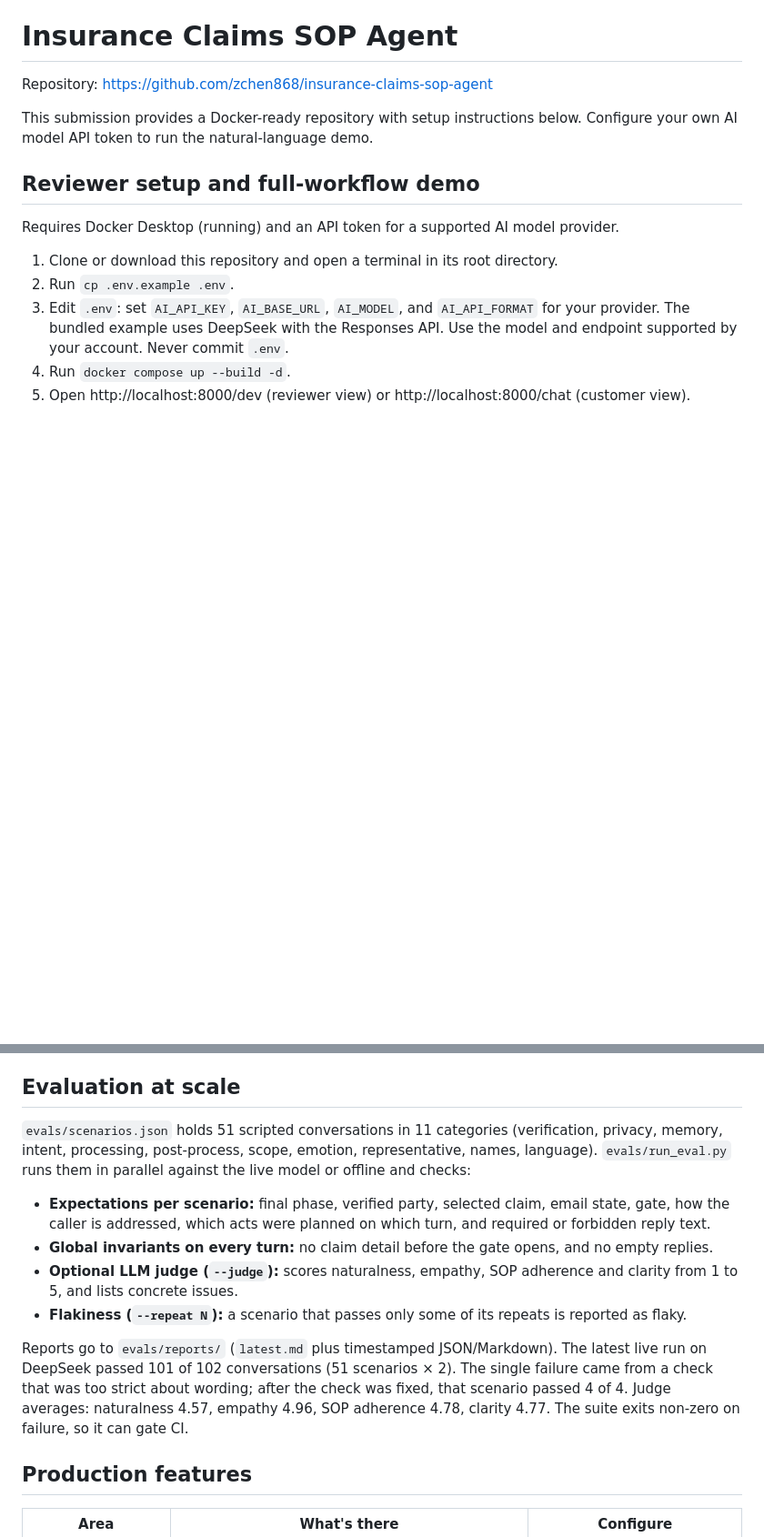
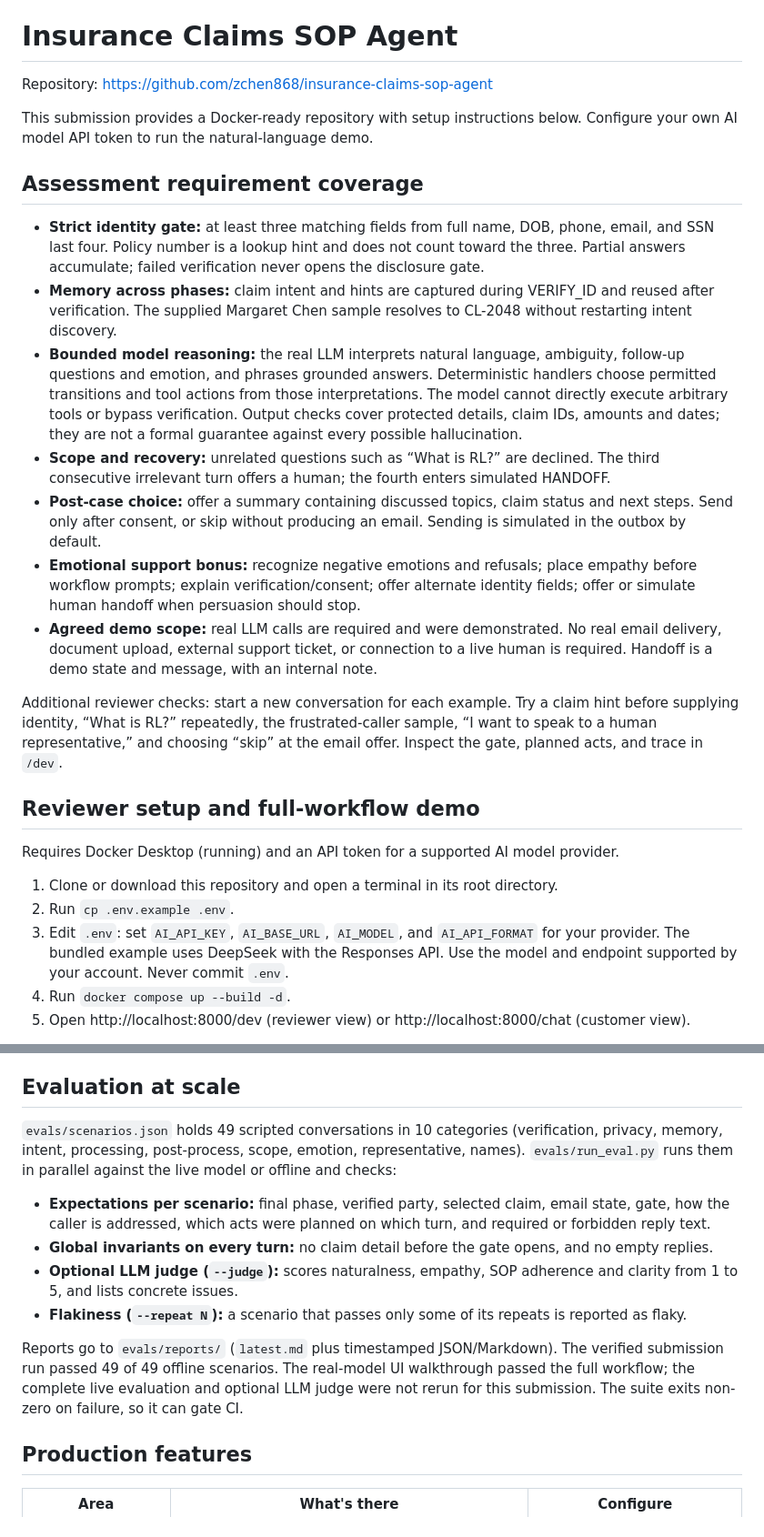
Before and after one commit to zchen868/insurance-claims-sop-agent, a Markdown page: README.md, 2 parts joined by grey strips. Shown at 91% size. Drawn GitHub-style; blank space fills up the shorter version.

Commit message:
Document assessment coverage and verified test results

```diff
--- a/README.md
+++ b/README.md
@@ -3,6 +3,18 @@
 Repository: https://github.com/zchen868/insurance-claims-sop-agent
 
 This submission provides a Docker-ready repository with setup instructions below. Configure your own AI model API token to run the natural-language demo.
+
+## Assessment requirement coverage
+
+- **Strict identity gate:** at least three matching fields from full name, DOB, phone, email, and SSN last four. Policy number is a lookup hint and does not count toward the three. Partial answers accumulate; failed verification never opens the disclosure gate.
+- **Memory across phases:** claim intent and hints are captured during VERIFY_ID and reused after verification. The supplied Margaret Chen sample resolves to CL-2048 without restarting intent discovery.
+- **Bounded model reasoning:** the real LLM interprets natural language, ambiguity, follow-up questions and emotion, and phrases grounded answers. Deterministic handlers choose permitted transitions and tool actions from those interpretations. The model cannot directly execute arbitrary tools or bypass verification. Output checks cover protected details, claim IDs, amounts and dates; they are not a formal guarantee against every possible hallucination.
+- **Scope and recovery:** unrelated questions such as “What is RL?” are declined. The third consecutive irrelevant turn offers a human; the fourth enters simulated HANDOFF.
+- **Post-case choice:** offer a summary containing discussed topics, claim status and next steps. Send only after consent, or skip without producing an email. Sending is simulated in the outbox by default.
+- **Emotional support bonus:** recognize negative emotions and refusals; place empathy before workflow prompts; explain verification/consent; offer alternate identity fields; offer or simulate human handoff when persuasion should stop.
+- **Agreed demo scope:** real LLM calls are required and were demonstrated. No real email delivery, document upload, external support ticket, or connection to a live human is required. Handoff is a demo state and message, with an internal note.
+
+Additional reviewer checks: start a new conversation for each example. Try a claim hint before supplying identity, “What is RL?” repeatedly, the frustrated-caller sample, “I want to speak to a human representative,” and choosing “skip” at the email offer. Inspect the gate, planned acts, and trace in `/dev`.
 
 ## Reviewer setup and full-workflow demo
 
@@ -167,14 +179,14 @@ Example (frustrated caller, not verified):
 
 ## Evaluation at scale
 
-`evals/scenarios.json` holds 51 scripted conversations in 11 categories (verification, privacy, memory, intent, processing, post-process, scope, emotion, representative, names, language). `evals/run_eval.py` runs them in parallel against the live model or offline and checks:
+`evals/scenarios.json` holds 49 scripted conversations in 10 categories (verification, privacy, memory, intent, processing, post-process, scope, emotion, representative, names). `evals/run_eval.py` runs them in parallel against the live model or offline and checks:
 
 - **Expectations per scenario:** final phase, verified party, selected claim, email state, gate, how the caller is addressed, which acts were planned on which turn, and required or forbidden reply text.
 - **Global invariants on every turn:** no claim detail before the gate opens, and no empty replies.
 - **Optional LLM judge (`--judge`):** scores naturalness, empathy, SOP adherence and clarity from 1 to 5, and lists concrete issues.
 - **Flakiness (`--repeat N`):** a scenario that passes only some of its repeats is reported as flaky.
 
-Reports go to `evals/reports/` (`latest.md` plus timestamped JSON/Markdown). The latest live run on DeepSeek passed 101 of 102 conversations (51 scenarios × 2). The single failure came from a check that was too strict about wording; after the check was fixed, that scenario passed 4 of 4. Judge averages: naturalness 4.57, empathy 4.96, SOP adherence 4.78, clarity 4.77. The suite exits non-zero on failure, so it can gate CI.
+Reports go to `evals/reports/` (`latest.md` plus timestamped JSON/Markdown). The verified submission run passed 49 of 49 offline scenarios. The real-model UI walkthrough passed the full workflow; the complete live evaluation and optional LLM judge were not rerun for this submission. The suite exits non-zero on failure, so it can gate CI.
 
 ## Production features
 
```
Also changed, not shown: other parts of README.md (+2 -2 lines).
